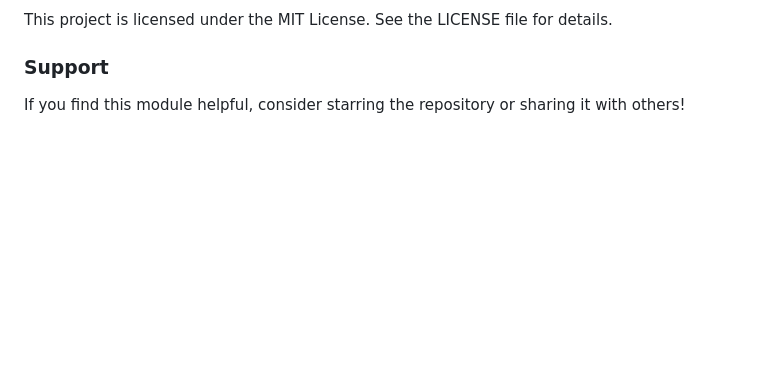
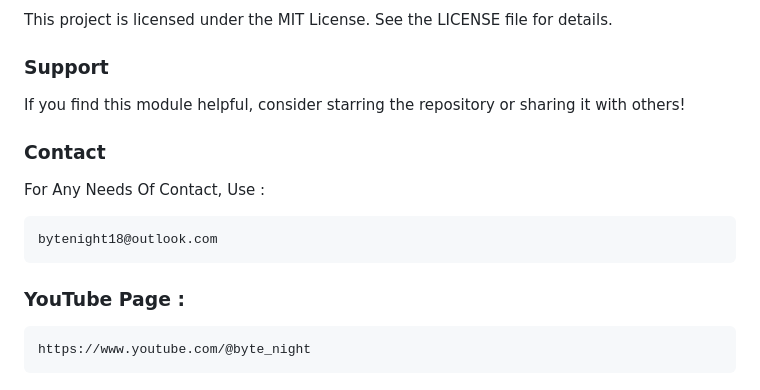
Before and after one commit to ByteNight18/CheatSheat, a Markdown page: README.md, the part around the change. GitHub-like rendering; blank space fills up the shorter version.

````diff
--- a/README.md
+++ b/README.md
@@ -82,3 +82,13 @@ This project is licensed under the MIT License. See the LICENSE file for details
 
 ### Support
 If you find this module helpful, consider starring the repository or sharing it with others!
+
+### Contact
+For Any Needs Of Contact, Use :
+```email
+bytenight18@outlook.com
+```
+### YouTube Page :
+```yt
+https://www.youtube.com/@byte_night
+```
````
